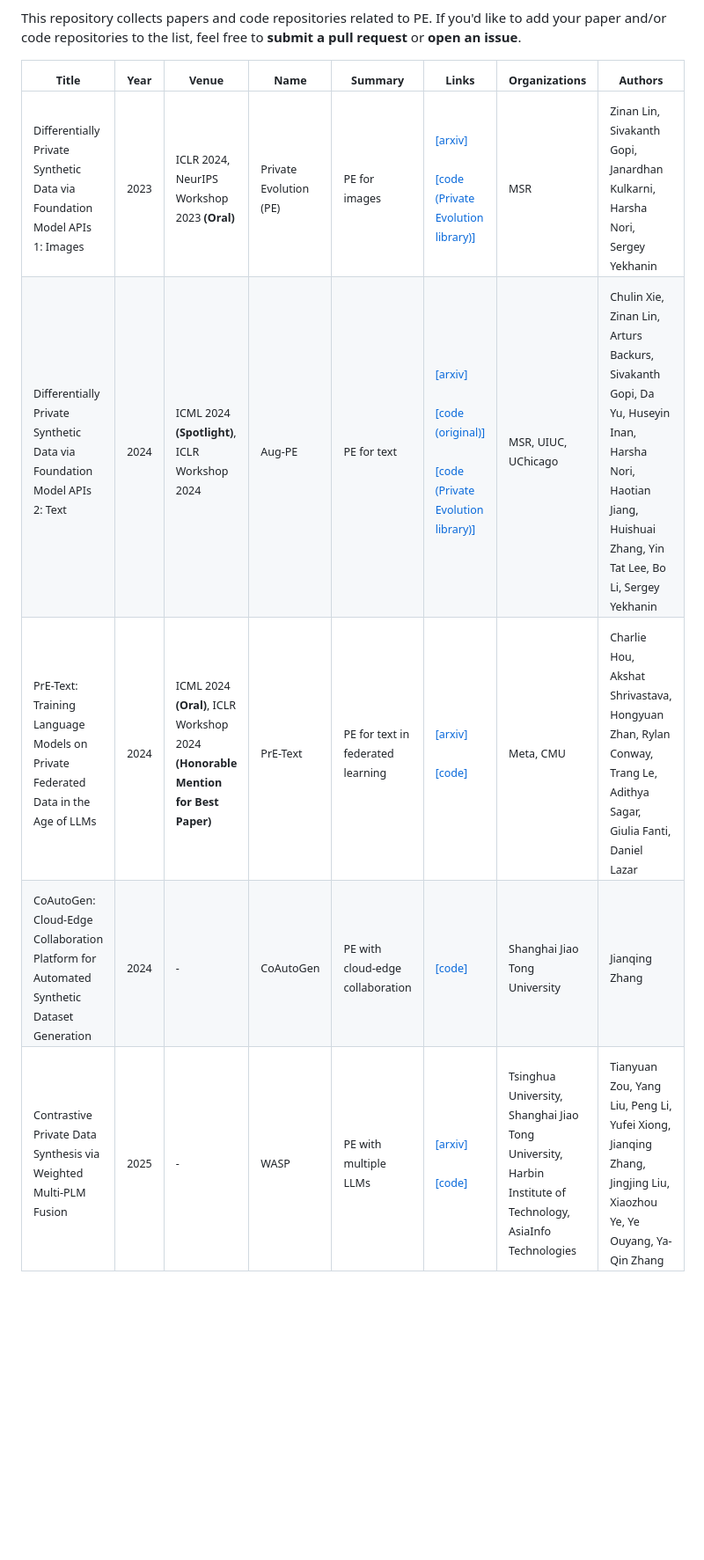
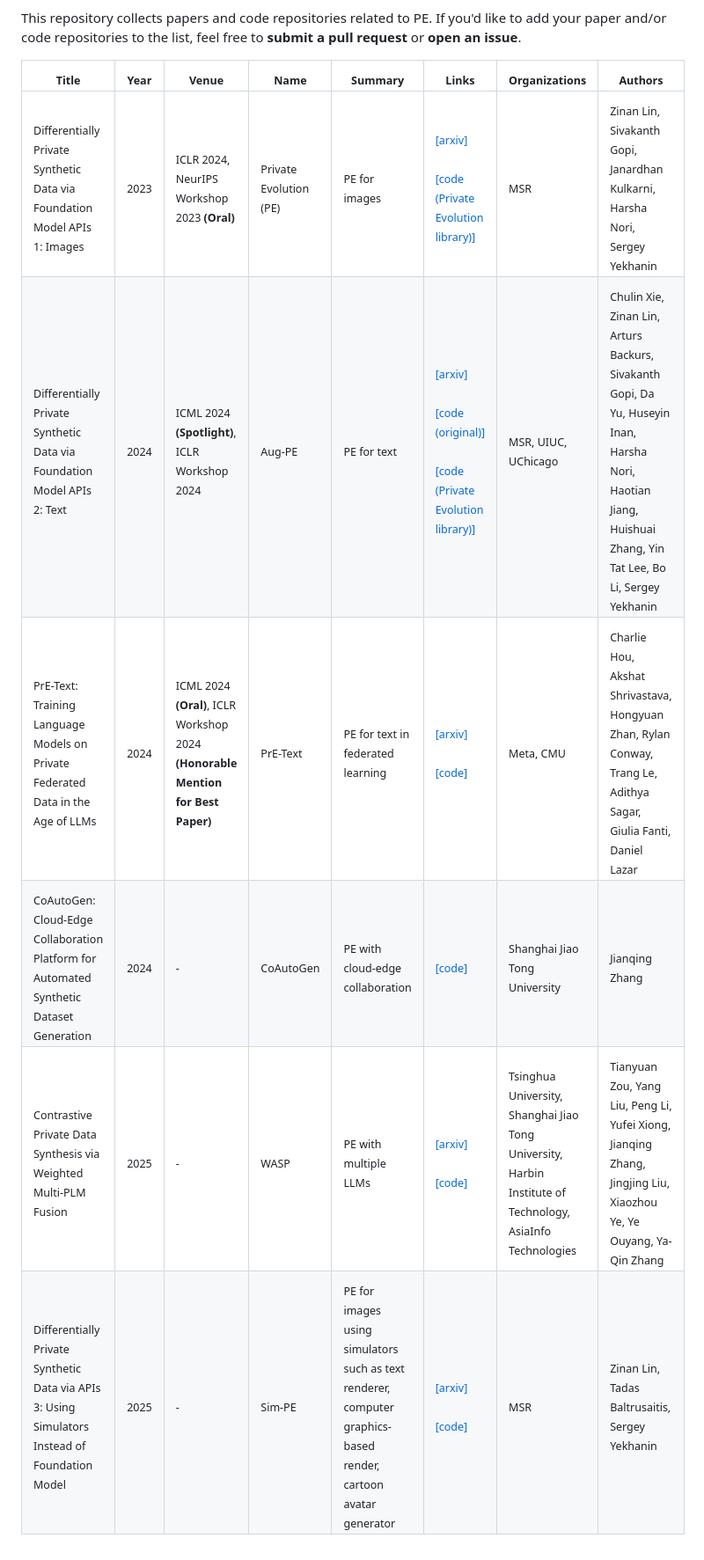
Before and after one commit to fjxmlzn/private-evolution-papers, a Markdown page: README.md, the part around the change printed below. Shown: that part at 88% size. Rendered like a GitHub page; blank space fills up the shorter version.

Commit message:
add PE3 paper

```diff
--- a/README.md
+++ b/README.md
@@ -8,10 +9,11 @@
 This repository collects papers and code repositories related to PE. If you'd like to add your paper and/or code repositories to the list, feel free to __submit a pull request__ or __open an issue__.
 
 
-| <sub>Title</sub>                                                                                   | <sub>Year</sub> | <sub>Venue</sub>                                                                           | <sub>Name</sub>                   | <sub>Summary</sub>                           | <sub>Links</sub>                                                                                                                                                                                                 | <sub>Organizations</sub>                                                                                             | <sub>Authors</sub>                                                                                                                                                     |
-|----------------------------------------------------------------------------------------------------|-----------------|--------------------------------------------------------------------------------------------|-----------------------------------|----------------------------------------------|------------------------------------------------------------------------------------------------------------------------------------------------------------------------------------------------------------------|----------------------------------------------------------------------------------------------------------------------|------------------------------------------------------------------------------------------------------------------------------------------------------------------------|
-| <sub>Differentially Private Synthetic Data via Foundation Model APIs 1: Images</sub>               | <sub>2023</sub> | <sub>ICLR 2024, NeurIPS Workshop 2023 __(Oral)__</sub>                                     | <sub>Private Evolution (PE)</sub> | <sub>PE for images</sub>                     | <sub>[[arxiv]](https://arxiv.org/abs/2305.15560) <br /><br />[[code (Private Evolution library)]](https://github.com/microsoft/DPSDA)</sub>                                                                      | <sub>MSR</sub>                                                                                                       | <sub>Zinan Lin, Sivakanth Gopi, Janardhan Kulkarni, Harsha Nori, Sergey Yekhanin</sub>                                                                                 |
-| <sub>Differentially Private Synthetic Data via Foundation Model APIs 2: Text</sub>                 | <sub>2024</sub> | <sub>ICML 2024 __(Spotlight)__, ICLR Workshop 2024</sub>                                   | <sub>Aug-PE</sub>                 | <sub>PE for text</sub>                       | <sub>[[arxiv]](https://arxiv.org/abs/2403.01749) <br /><br />[[code (original)]](https://github.com/AI-secure/aug-pe) <br /><br />[[code (Private Evolution library)]](https://github.com/microsoft/DPSDA)</sub> | <sub>MSR, UIUC, UChicago</sub>                                                                                       | <sub>Chulin Xie, Zinan Lin, Arturs Backurs, Sivakanth Gopi, Da Yu, Huseyin Inan, Harsha Nori, Haotian Jiang, Huishuai Zhang, Yin Tat Lee, Bo Li, Sergey Yekhanin</sub> |
-| <sub>PrE-Text: Training Language Models on Private Federated Data in the Age of LLMs</sub>         | <sub>2024</sub> | <sub>ICML 2024 __(Oral)__, ICLR Workshop 2024 __(Honorable Mention for Best Paper)__</sub> | <sub>PrE-Text</sub>               | <sub>PE for text in federated learning</sub> | <sub>[[arxiv]](https://arxiv.org/pdf/2406.02958) <br /><br />[[code]](https://github.com/houcharlie/PrE-Text)</sub>                                                                                              | <sub>Meta, CMU</sub>                                                                                                 | <sub>Charlie Hou, Akshat Shrivastava, Hongyuan Zhan, Rylan Conway, Trang Le, Adithya Sagar, Giulia Fanti, Daniel Lazar</sub>                                           |
-| <sub>CoAutoGen: Cloud-Edge Collaboration Platform for Automated Synthetic Dataset Generation</sub> | <sub>2024</sub> | <sub>-</sub>                                                                               | <sub>CoAutoGen</sub>              | <sub>PE with cloud-edge collaboration</sub>  | <sub>[[code]](https://github.com/TsingZ0/CoAutoGen)</sub>                                                                                                                                                        | <sub>Shanghai Jiao Tong University</sub>                                                                             | <sub>Jianqing Zhang</sub>                                                                                                                                              |
-| <sub>Contrastive Private Data Synthesis via Weighted Multi-PLM Fusion</sub>                        | <sub>2025</sub> | <sub>-</sub>                                                                               | <sub>WASP</sub>                   | <sub>PE with multiple LLMs</sub>             | <sub>[[arxiv]](https://arxiv.org/abs/2502.00245) <br /><br />[[code]](https://anonymous.4open.science/r/WASP)</sub>                                                                                              | <sub>Tsinghua University, Shanghai Jiao Tong University, Harbin Institute of Technology, AsiaInfo Technologies</sub> | <sub>Tianyuan Zou, Yang Liu, Peng Li, Yufei Xiong, Jianqing Zhang, Jingjing Liu, Xiaozhou Ye, Ye Ouyang, Ya-Qin Zhang</sub>                                            |
+| <sub>Title</sub>                                                                                          | <sub>Year</sub> | <sub>Venue</sub>                                                                           | <sub>Name</sub>                   | <sub>Summary</sub>                                                                                                        | <sub>Links</sub>                                                                                                                                                                                                 | <sub>Organizations</sub>                                                                                             | <sub>Authors</sub>                                                                                                                                                     |
+|-----------------------------------------------------------------------------------------------------------|-----------------|--------------------------------------------------------------------------------------------|-----------------------------------|---------------------------------------------------------------------------------------------------------------------------|------------------------------------------------------------------------------------------------------------------------------------------------------------------------------------------------------------------|----------------------------------------------------------------------------------------------------------------------|------------------------------------------------------------------------------------------------------------------------------------------------------------------------|
+| <sub>Differentially Private Synthetic Data via Foundation Model APIs 1: Images</sub>                      | <sub>2023</sub> | <sub>ICLR 2024, NeurIPS Workshop 2023 __(Oral)__</sub>                                     | <sub>Private Evolution (PE)</sub> | <sub>PE for images</sub>                                                                                                  | <sub>[[arxiv]](https://arxiv.org/abs/2305.15560) <br /><br />[[code (Private Evolution library)]](https://github.com/microsoft/DPSDA)</sub>                                                                      | <sub>MSR</sub>                                                                                                       | <sub>Zinan Lin, Sivakanth Gopi, Janardhan Kulkarni, Harsha Nori, Sergey Yekhanin</sub>                                                                                 |
+| <sub>Differentially Private Synthetic Data via Foundation Model APIs 2: Text</sub>                        | <sub>2024</sub> | <sub>ICML 2024 __(Spotlight)__, ICLR Workshop 2024</sub>                                   | <sub>Aug-PE</sub>                 | <sub>PE for text</sub>                                                                                                    | <sub>[[arxiv]](https://arxiv.org/abs/2403.01749) <br /><br />[[code (original)]](https://github.com/AI-secure/aug-pe) <br /><br />[[code (Private Evolution library)]](https://github.com/microsoft/DPSDA)</sub> | <sub>MSR, UIUC, UChicago</sub>                                                                                       | <sub>Chulin Xie, Zinan Lin, Arturs Backurs, Sivakanth Gopi, Da Yu, Huseyin Inan, Harsha Nori, Haotian Jiang, Huishuai Zhang, Yin Tat Lee, Bo Li, Sergey Yekhanin</sub> |
+| <sub>PrE-Text: Training Language Models on Private Federated Data in the Age of LLMs</sub>                | <sub>2024</sub> | <sub>ICML 2024 __(Oral)__, ICLR Workshop 2024 __(Honorable Mention for Best Paper)__</sub> | <sub>PrE-Text</sub>               | <sub>PE for text in federated learning</sub>                                                                              | <sub>[[arxiv]](https://arxiv.org/pdf/2406.02958) <br /><br />[[code]](https://github.com/houcharlie/PrE-Text)</sub>                                                                                              | <sub>Meta, CMU</sub>                                                                                                 | <sub>Charlie Hou, Akshat Shrivastava, Hongyuan Zhan, Rylan Conway, Trang Le, Adithya Sagar, Giulia Fanti, Daniel Lazar</sub>                                           |
+| <sub>CoAutoGen: Cloud-Edge Collaboration Platform for Automated Synthetic Dataset Generation</sub>        | <sub>2024</sub> | <sub>-</sub>                                                                               | <sub>CoAutoGen</sub>              | <sub>PE with cloud-edge collaboration</sub>                                                                               | <sub>[[code]](https://github.com/TsingZ0/CoAutoGen)</sub>                                                                                                                                                        | <sub>Shanghai Jiao Tong University</sub>                                                                             | <sub>Jianqing Zhang</sub>                                                                                                                                              |
+| <sub>Contrastive Private Data Synthesis via Weighted Multi-PLM Fusion</sub>                               | <sub>2025</sub> | <sub>-</sub>                                                                               | <sub>WASP</sub>                   | <sub>PE with multiple LLMs</sub>                                                                                          | <sub>[[arxiv]](https://arxiv.org/abs/2502.00245) <br /><br />[[code]](https://anonymous.4open.science/r/WASP)</sub>                                                                                              | <sub>Tsinghua University, Shanghai Jiao Tong University, Harbin Institute of Technology, AsiaInfo Technologies</sub> | <sub>Tianyuan Zou, Yang Liu, Peng Li, Yufei Xiong, Jianqing Zhang, Jingjing Liu, Xiaozhou Ye, Ye Ouyang, Ya-Qin Zhang</sub>                                            |
+| <sub>Differentially Private Synthetic Data via APIs 3: Using Simulators Instead of Foundation Model</sub> | <sub>2025</sub> | <sub>-</sub>                                                                               | <sub>Sim-PE</sub>                 | <sub>PE for images using simulators such as text renderer, computer graphics-based render, cartoon avatar generator</sub> | <sub>[[arxiv]](https://arxiv.org/abs/2502.05505) <br /><br />[[code]](https://github.com/microsoft/DPSDA)</sub>                                                                                                  | <sub>MSR</sub>                                                                                                       | <sub>Zinan Lin, Tadas Baltrusaitis, Sergey Yekhanin</sub>                                                                                                              |
```
Also changed, not shown: other parts of README.md (+4 -3 lines).
